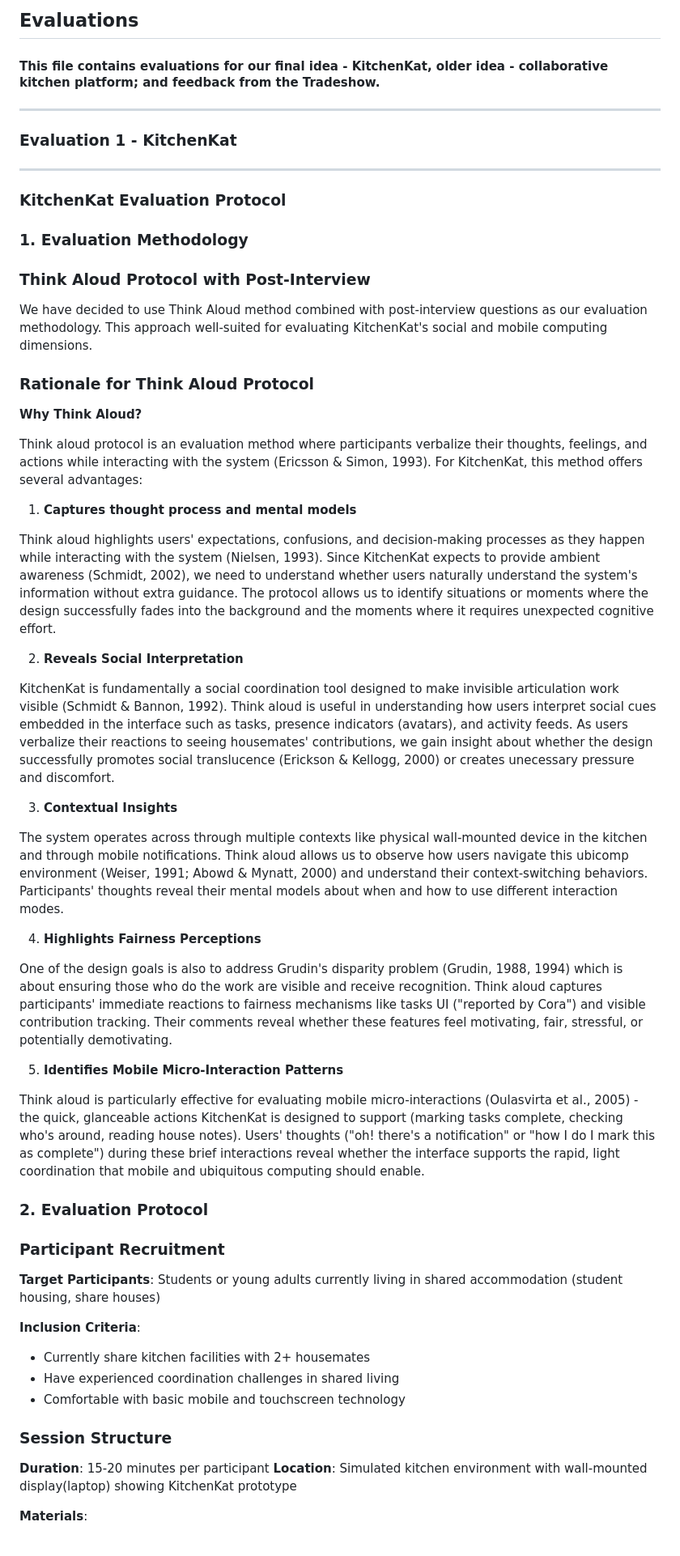
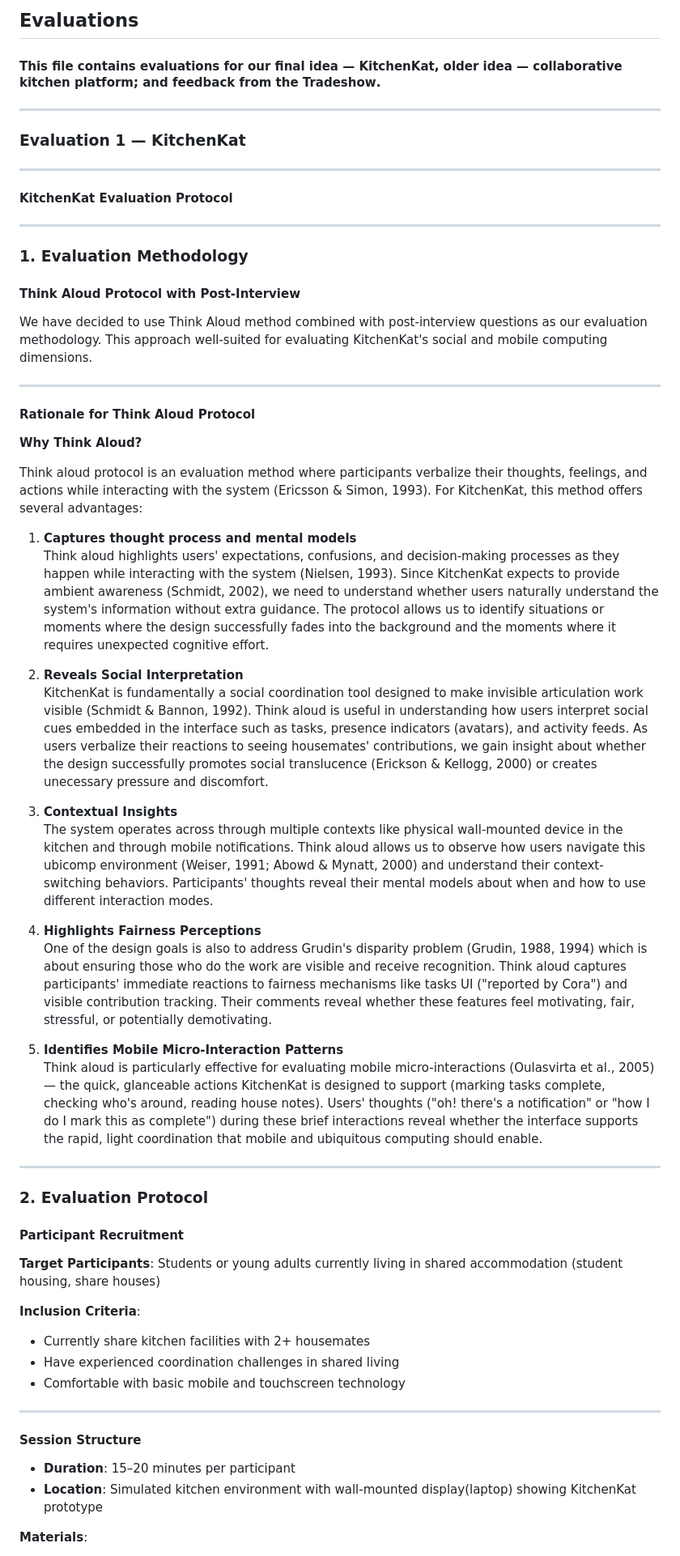
Before and after one commit to Team-HighFive-DECO3500/highfive, a Markdown page: docs/4. Evaluations.md, the part around one of its changes. Shown at 81% size. Drawn GitHub-style.

```diff
--- a/docs/4. Evaluations.md
+++ b/docs/4. Evaluations.md
@@ -1,67 +1,62 @@
-## Evaluations
-#### This file contains evaluations for our final idea - KitchenKat, older idea - collaborative kitchen platform; and feedback from the Tradeshow.
+## **Evaluations**
+#### This file contains evaluations for our final idea — **KitchenKat**, older idea — **collaborative kitchen platform**; and feedback from the **Tradeshow**.
 ---
 
-
-### Evaluation 1 - KitchenKat
+### **Evaluation 1 — KitchenKat**
 
 ---
 
-### KitchenKat Evaluation Protocol
+#### **KitchenKat Evaluation Protocol**
 
-### 1. Evaluation Methodology
+---
 
-### Think Aloud Protocol with Post-Interview
+### **1. Evaluation Methodology**
+
+#### **Think Aloud Protocol with Post-Interview**
 
 We have decided to use Think Aloud method combined with post-interview questions as our evaluation methodology. This approach well-suited for evaluating KitchenKat's social and mobile computing dimensions.
 
-### Rationale for Think Aloud Protocol
+---
+
+#### **Rationale for Think Aloud Protocol**
 
 **Why Think Aloud?**
 
 Think aloud protocol is an evaluation method where participants verbalize their thoughts, feelings, and actions while interacting with the system (Ericsson & Simon, 1993). For KitchenKat, this method offers several advantages:
 
 1. **Captures thought process and mental models**
-
-Think aloud highlights users' expectations, confusions, and decision-making processes as they happen while interacting with the system (Nielsen, 1993). Since KitchenKat expects to provide ambient awareness (Schmidt, 2002), we need to understand whether users naturally understand the system's information without extra guidance. The protocol allows us to identify situations or moments where the design successfully fades into the background and the moments where it requires unexpected cognitive effort.
-
+   Think aloud highlights users' expectations, confusions, and decision-making processes as they happen while interacting with the system (Nielsen, 1993). Since KitchenKat expects to provide ambient awareness (Schmidt, 2002), we need to understand whether users naturally understand the system's information without extra guidance. The protocol allows us to identify situations or moments where the design successfully fades into the background and the moments where it requires unexpected cognitive effort.
 
 2. **Reveals Social Interpretation**
-
-KitchenKat is fundamentally a social coordination tool designed to make invisible articulation work visible (Schmidt & Bannon, 1992). Think aloud is useful in understanding how users interpret social cues embedded in the interface such as tasks, presence indicators (avatars), and activity feeds. As users verbalize their reactions to seeing housemates' contributions, we gain insight about whether the design successfully promotes social translucence (Erickson & Kellogg, 2000) or creates unecessary pressure and discomfort.
-
+   KitchenKat is fundamentally a social coordination tool designed to make invisible articulation work visible (Schmidt & Bannon, 1992). Think aloud is useful in understanding how users interpret social cues embedded in the interface such as tasks, presence indicators (avatars), and activity feeds. As users verbalize their reactions to seeing housemates' contributions, we gain insight about whether the design successfully promotes social translucence (Erickson & Kellogg, 2000) or creates unecessary pressure and discomfort.
 
 3. **Contextual Insights**
-
-The system operates across through multiple contexts like physical wall-mounted device in the kitchen and through mobile notifications. Think aloud allows us to observe how users navigate this ubicomp environment (Weiser, 1991; Abowd & Mynatt, 2000) and understand their context-switching behaviors. Participants' thoughts reveal their mental models about when and how to use different interaction modes.
+   The system operates across through multiple contexts like physical wall-mounted device in the kitchen and through mobile notifications. Think aloud allows us to observe how users navigate this ubicomp environment (Weiser, 1991; Abowd & Mynatt, 2000) and understand their context-switching behaviors. Participants' thoughts reveal their mental models about when and how to use different interaction modes.
 
 4. **Highlights Fairness Perceptions**
-
-One of the design goals is also to address Grudin's disparity problem (Grudin, 1988, 1994) which is about ensuring those who do the work are visible and receive recognition. Think aloud captures participants' immediate reactions to fairness mechanisms like tasks UI ("reported by Cora") and visible contribution tracking. Their comments reveal whether these features feel motivating, fair, stressful, or potentially demotivating.
+   One of the design goals is also to address Grudin's disparity problem (Grudin, 1988, 1994) which is about ensuring those who do the work are visible and receive recognition. Think aloud captures participants' immediate reactions to fairness mechanisms like tasks UI ("reported by Cora") and visible contribution tracking. Their comments reveal whether these features feel motivating, fair, stressful, or potentially demotivating.
 
 5. **Identifies Mobile Micro-Interaction Patterns**
+   Think aloud is particularly effective for evaluating mobile micro-interactions (Oulasvirta et al., 2005) — the quick, glanceable actions KitchenKat is designed to support (marking tasks complete, checking who's around, reading house notes). Users' thoughts ("oh! there's a notification" or "how I do I mark this as complete") during these brief interactions reveal whether the interface supports the rapid, light coordination that mobile and ubiquitous computing should enable.
 
-Think aloud is particularly effective for evaluating mobile micro-interactions (Oulasvirta et al., 2005) - the quick, glanceable actions KitchenKat is designed to support (marking tasks complete, checking who's around, reading house notes). Users' thoughts ("oh! there's a notification" or "how I do I mark this as complete") during these brief interactions reveal whether the interface supports the rapid, light coordination that mobile and ubiquitous computing should enable.
+---
 
-### 2. Evaluation Protocol
+### **2. Evaluation Protocol**
 
-
-### Participant Recruitment
-
+#### **Participant Recruitment**
 
 **Target Participants**: Students or young adults currently living in shared accommodation (student housing, share houses)
 
 **Inclusion Criteria**:
-
-
 - Currently share kitchen facilities with 2+ housemates
 - Have experienced coordination challenges in shared living
 - Comfortable with basic mobile and touchscreen technology
 
-### Session Structure
+---
 
+#### **Session Structure**
 
-**Duration**: 15-20 minutes per participant
-**Location**: Simulated kitchen environment with wall-mounted display(laptop) showing KitchenKat prototype
+- **Duration**: 15–20 minutes per participant
+- **Location**: Simulated kitchen environment with wall-mounted display(laptop) showing KitchenKat prototype
 
 **Materials**:
```
Also changed, not shown: other parts of docs/4. Evaluations.md (+175 -322 lines).
